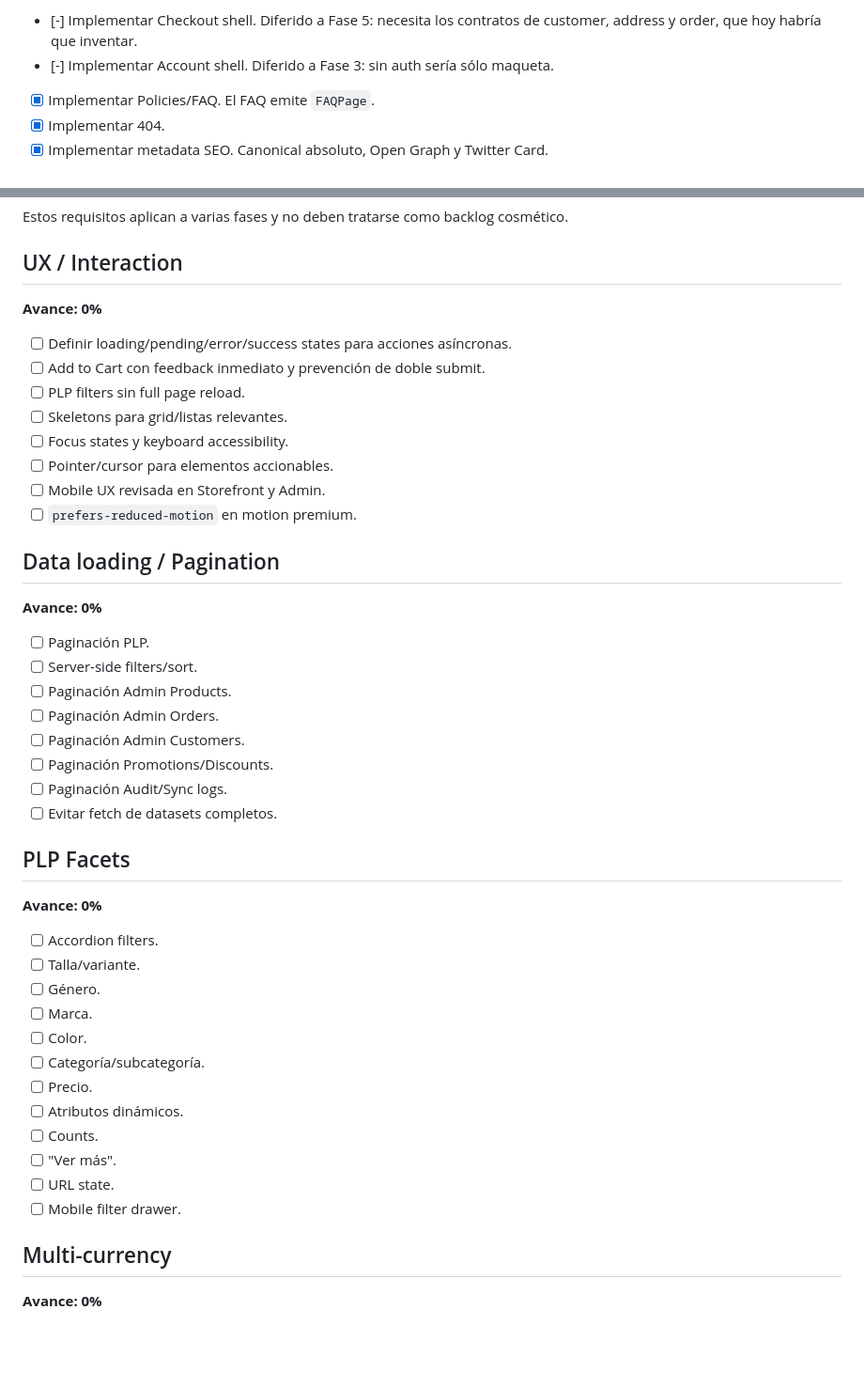
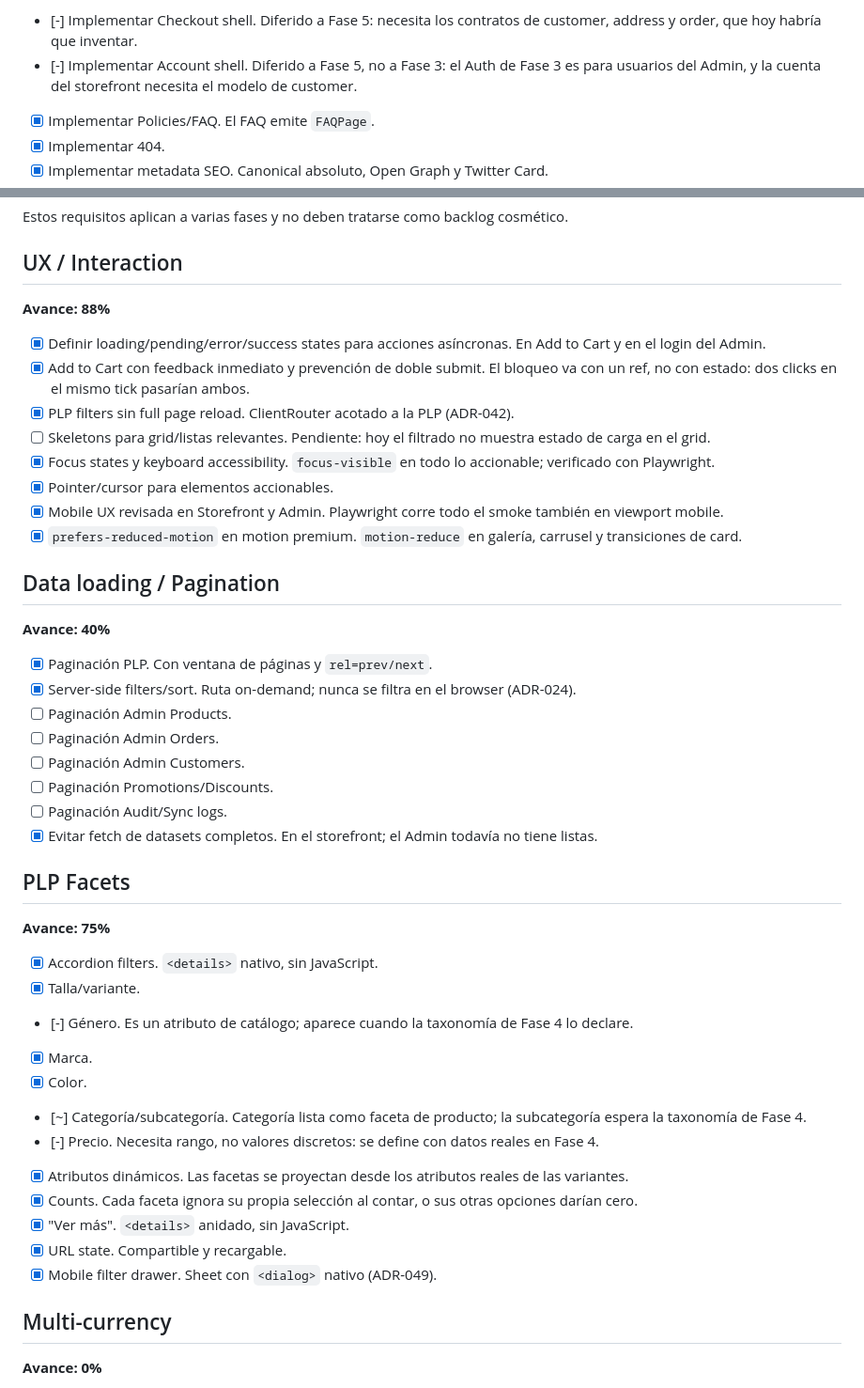
Before and after one commit to chvpa/Pick-Commerce, a Markdown page: ROADMAP.md, 2 parts joined by grey strips. Shown at 94% size. Drawn GitHub-style; blank space fills up the shorter version.

Commit message:
Reconciliar el ROADMAP con el estado real del código
Los bloques de requisitos transversales seguían en 0% con la mayoría ya
implementada durante las fases 1 a 3. El ROADMAP es fuente de verdad del
proyecto y había dejado de reflejar la realidad, que es exactamente el fallo que
el propio harness pide evitar.

Marcado contra evidencia en el código, no de memoria:
- UX/Interaction pasa a 88%. Queda pendiente lo único que falta de verdad:
  skeletons en el grid al filtrar
- Data loading/Pagination a 40%: el storefront está, las listas del Admin no
  existen todavía
- PLP Facets a 75%: accordion, marca, color, talla, atributos dinámicos, counts,
  "Ver más", URL state y drawer mobile. Precio y género quedan diferidos con su
  motivo, no simplemente sin marcar

Corregido un diferimiento mal anotado
El Account shell decía "diferido a Fase 3". Está mal: el Auth de Fase 3 es para
usuarios del Admin, y la cuenta del storefront necesita el modelo de customer,
que llega en Fase 5.

Backlog poblado
Estaba vacío pese a haber acumulado hallazgos reales: el estado de carga
faltante, la faceta de precio, que la verificación de RLS con JWTs reales es
manual, que Lighthouse no corre en CI, y la revisión adversarial de Fase 1 que
quedó interrumpida.

Co-Authored-By: Claude Opus 5 (1M context) <noreply@anthropic.com>

```diff
--- a/ROADMAP.md
+++ b/ROADMAP.md
@@ -130,7 +130,7 @@ Objetivo: storefront Astro funcional y rápido.
 - [x] Evitar full page reload al filtrar/ordenar. ClientRouter acotado a la PLP.
 - [x] Implementar Cart. Drawer y página `/carrito`, con el mismo contenido compartido.
 - [-] Implementar Checkout shell. Diferido a Fase 5: necesita los contratos de customer, address y order, que hoy habría que inventar.
-- [-] Implementar Account shell. Diferido a Fase 3: sin auth sería sólo maqueta.
+- [-] Implementar Account shell. Diferido a Fase 5, no a Fase 3: el Auth de Fase 3 es para usuarios del Admin, y la cuenta del storefront necesita el modelo de customer.
 - [x] Implementar Policies/FAQ. El FAQ emite `FAQPage`.
 - [x] Implementar 404.
 - [x] Implementar metadata SEO. Canonical absoluto, Open Graph y Twitter Card.
@@ -713,46 +718,46 @@ Estos requisitos aplican a varias fases y no deben tratarse como backlog cosmét
 
 ## UX / Interaction
 
-**Avance: 0%**
+**Avance: 88%**
 
-- [ ] Definir loading/pending/error/success states para acciones asíncronas.
-- [ ] Add to Cart con feedback inmediato y prevención de doble submit.
-- [ ] PLP filters sin full page reload.
-- [ ] Skeletons para grid/listas relevantes.
-- [ ] Focus states y keyboard accessibility.
-- [ ] Pointer/cursor para elementos accionables.
-- [ ] Mobile UX revisada en Storefront y Admin.
-- [ ] `prefers-reduced-motion` en motion premium.
+- [x] Definir loading/pending/error/success states para acciones asíncronas. En Add to Cart y en el login del Admin.
+- [x] Add to Cart con feedback inmediato y prevención de doble submit. El bloqueo va con un ref, no con estado: dos clicks en el mismo tick pasarían ambos.
+- [x] PLP filters sin full page reload. ClientRouter acotado a la PLP (ADR-042).
+- [ ] Skeletons para grid/listas relevantes. Pendiente: hoy el filtrado no muestra estado de carga en el grid.
+- [x] Focus states y keyboard accessibility. `focus-visible` en todo lo accionable; verificado con Playwright.
+- [x] Pointer/cursor para elementos accionables.
+- [x] Mobile UX revisada en Storefront y Admin. Playwright corre todo el smoke también en viewport mobile.
+- [x] `prefers-reduced-motion` en motion premium. `motion-reduce` en galería, carrusel y transiciones de card.
 
 ## Data loading / Pagination
 
-**Avance: 0%**
+**Avance: 40%**
 
-- [ ] Paginación PLP.
-- [ ] Server-side filters/sort.
+- [x] Paginación PLP. Con ventana de páginas y `rel=prev/next`.
+- [x] Server-side filters/sort. Ruta on-demand; nunca se filtra en el browser (ADR-024).
 - [ ] Paginación Admin Products.
 - [ ] Paginación Admin Orders.
 - [ ] Paginación Admin Customers.
 - [ ] Paginación Promotions/Discounts.
 - [ ] Paginación Audit/Sync logs.
-- [ ] Evitar fetch de datasets completos.
+- [x] Evitar fetch de datasets completos. En el storefront; el Admin todavía no tiene listas.
 
 ## PLP Facets
 
-**Avance: 0%**
+**Avance: 75%**
 
-- [ ] Accordion filters.
-- [ ] Talla/variante.
-- [ ] Género.
-- [ ] Marca.
-- [ ] Color.
-- [ ] Categoría/subcategoría.
-- [ ] Precio.
-- [ ] Atributos dinámicos.
-- [ ] Counts.
-- [ ] "Ver más".
-- [ ] URL state.
-- [ ] Mobile filter drawer.
+- [x] Accordion filters. `<details>` nativo, sin JavaScript.
+- [x] Talla/variante.
+- [-] Género. Es un atributo de catálogo; aparece cuando la taxonomía de Fase 4 lo declare.
+- [x] Marca.
+- [x] Color.
+- [~] Categoría/subcategoría. Categoría lista como faceta de producto; la subcategoría espera la taxonomía de Fase 4.
+- [-] Precio. Necesita rango, no valores discretos: se define con datos reales en Fase 4.
+- [x] Atributos dinámicos. Las facetas se proyectan desde los atributos reales de las variantes.
+- [x] Counts. Cada faceta ignora su propia selección al contar, o sus otras opciones darían cero.
+- [x] "Ver más". `<details>` anidado, sin JavaScript.
+- [x] URL state. Compartible y recargable.
+- [x] Mobile filter drawer. Sheet con `<dialog>` nativo (ADR-049).
 
 ## Multi-currency
 
```
Also changed, not shown: other parts of ROADMAP.md (+8 -3 lines).
